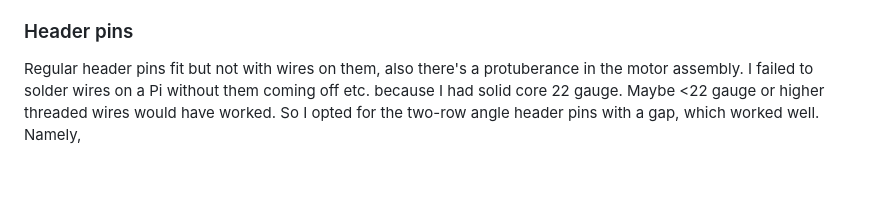
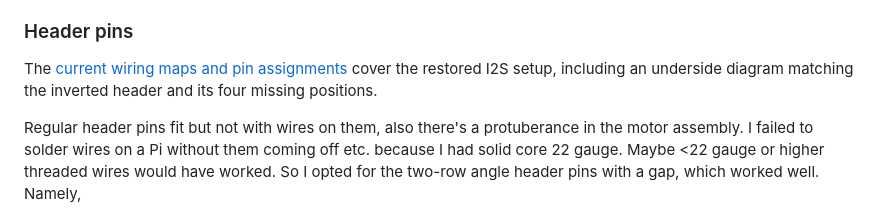
Before and after one commit to matteoferla/pyfurby, a Markdown page: hardware.md, the part around the change. GitHub-like rendering; blank space fills up the shorter version.

```diff
--- a/hardware.md
+++ b/hardware.md
@@ -65,6 +65,8 @@ So I really struggled to pack a Pi Zero between the body and the battery unit.
 [![shell](images/shell.thumbnail.jpg)<br/>(click to enlarge)](images/shell.JPG)
 
 ### Header pins
+
+The [current wiring maps and pin assignments](MIGRATION.md#visual-wiring-maps) cover the restored I2S setup, including an underside diagram matching the inverted header and its four missing positions.
 
 Regular header pins fit but not with wires on them, also there's a protuberance in the motor assembly.
 I failed to solder wires on a Pi without them coming off etc. because I had solid core 22 gauge.
```
Also changed, not shown: MIGRATION.md (+15 -0 lines), images/wiring/furby-gpio-reference.png (added), images/wiring/furby-gpio-underside-photo-orientation.png (added), images/wiring/furby-gpio-underside.png (added), 3 other files.
